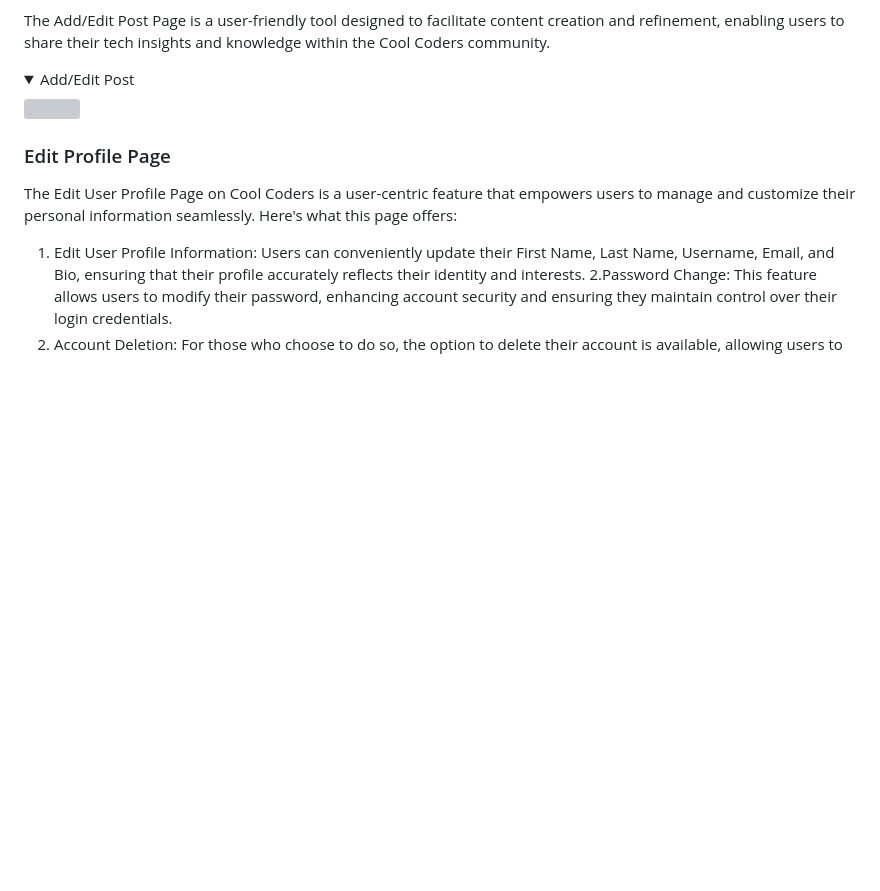
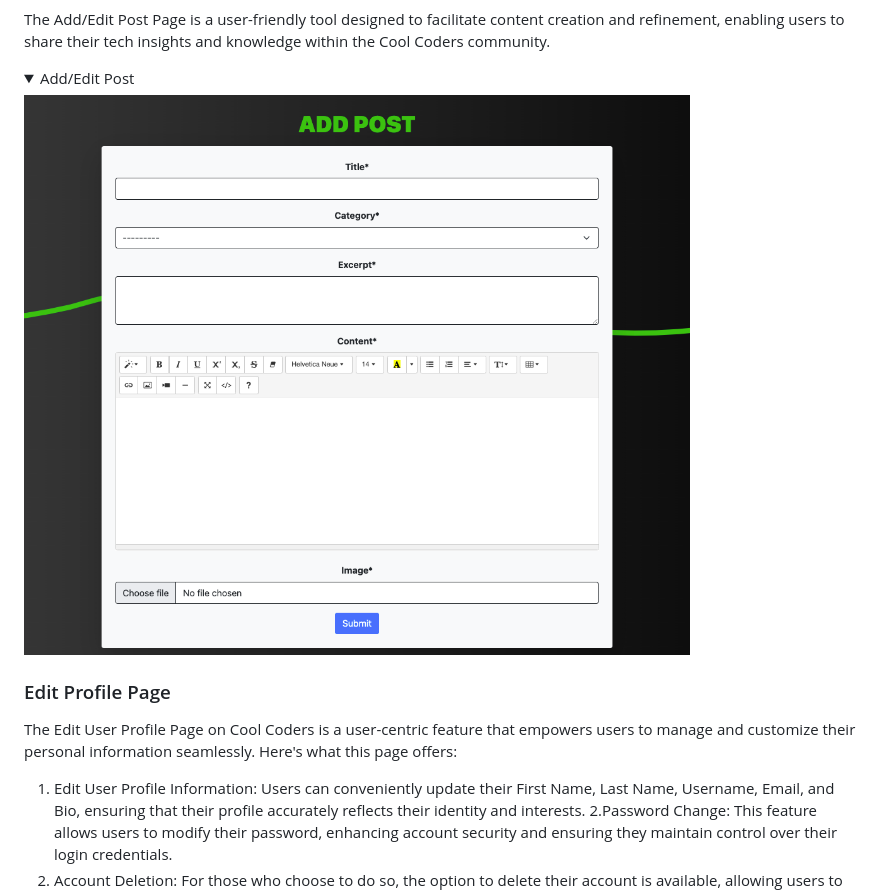
Before and after one commit to DarrachBarneveld/CoolCoders-PP4, a Markdown page: README.md, the part around the change. Drawn GitHub-style; folded sections open; blank space fills up the shorter version; grey boxes are pictures that could not be loaded.

Commit message:
#24 Renamed add/edit page image and readme link path

```diff
--- a/README.md
+++ b/README.md
@@ -380,7 +380,7 @@ The Add/Edit Post Page on Cool Coders is a versatile platform that empowers user
 The Add/Edit Post Page is a user-friendly tool designed to facilitate content creation and refinement, enabling users to share their tech insights and knowledge within the Cool Coders community.
 
 <details><summary>Add/Edit Post</summary>
-<img src="./documentation/images/features/add:editpost.png>">
+<img src="./documentation/images/features/addeditpost.png">
 </details>
 
 ### Edit Profile Page
```
Also changed, not shown: documentation/images/features/addeditpost.png (renamed from documentation/images/features/add:editpost.png).
